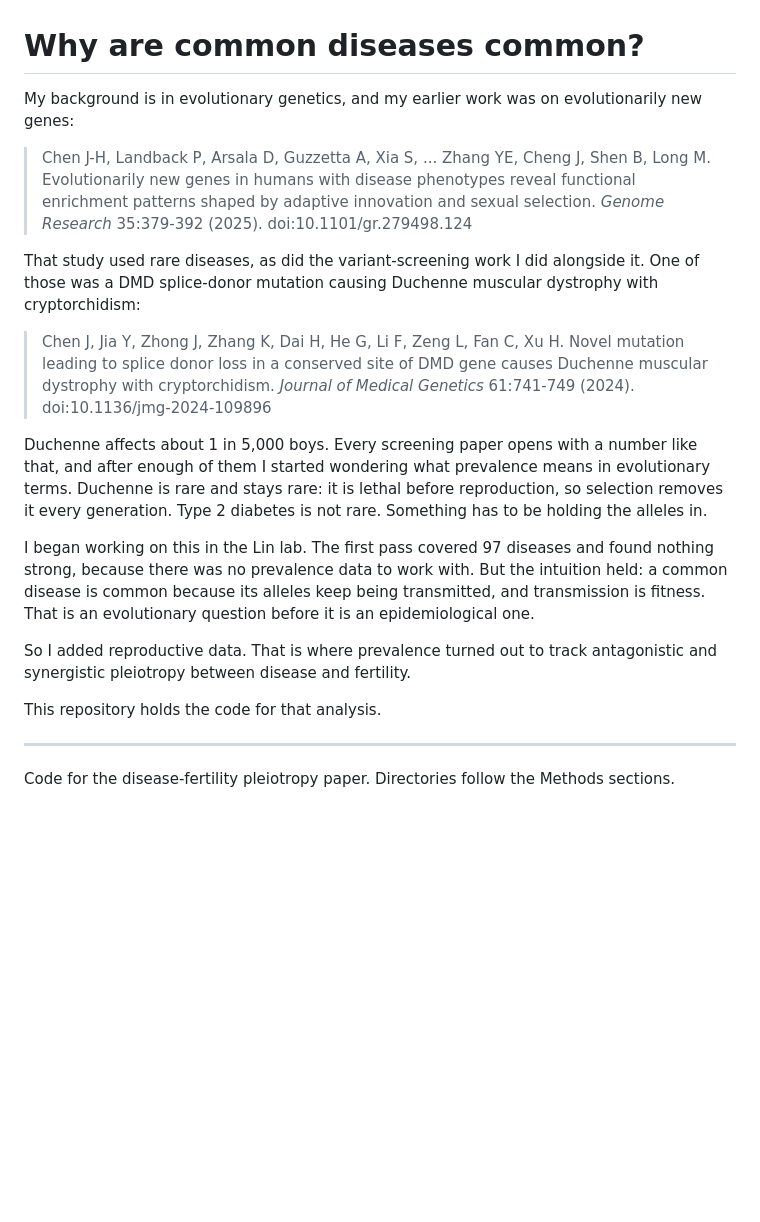
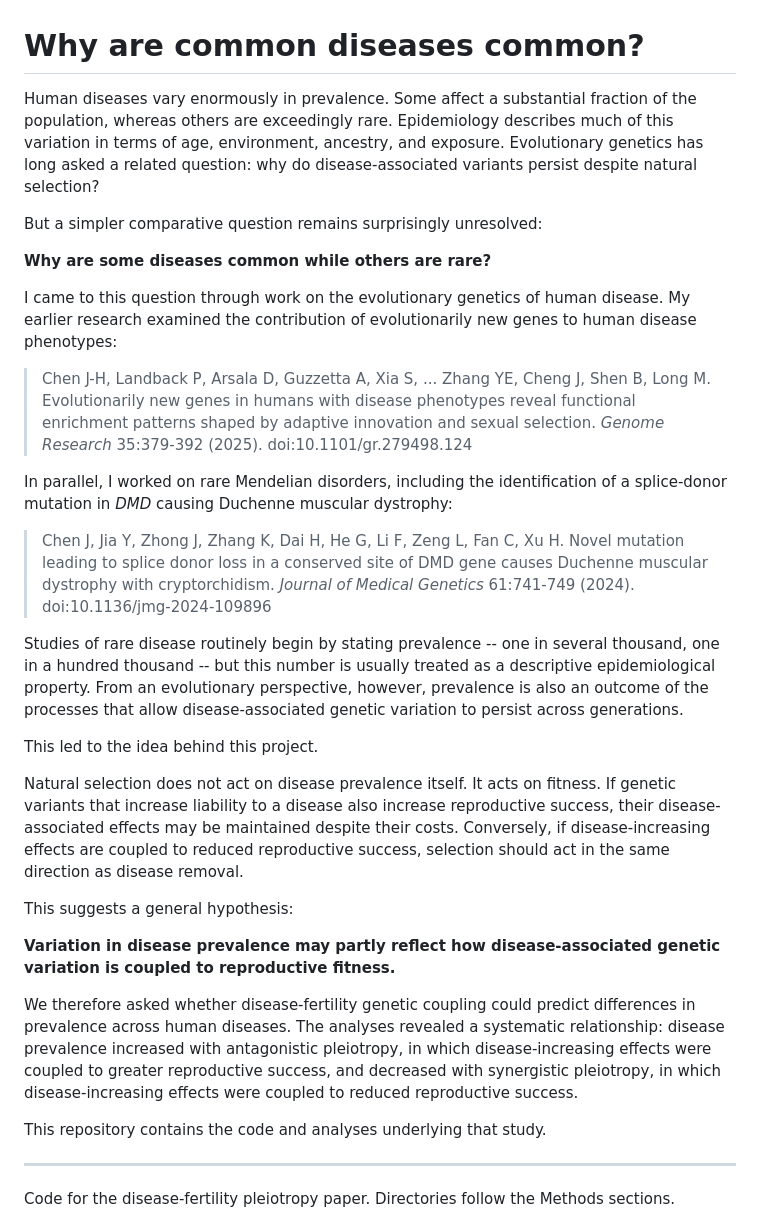
Before and after one commit to JianhaiChen/HumanDiseaseFertilityPleiotropy, a Markdown page: README.md, the part around the change. Rendered like a GitHub page; blank space fills up the shorter version.

Commit message:
README: lead with the scientific question

```diff
--- a/README.md
+++ b/README.md
@@ -1,7 +1,18 @@
 # Why are common diseases common?
 
-My background is in evolutionary genetics, and my earlier work was on
-evolutionarily new genes:
+Human diseases vary enormously in prevalence. Some affect a substantial
+fraction of the population, whereas others are exceedingly rare. Epidemiology
+describes much of this variation in terms of age, environment, ancestry, and
+exposure. Evolutionary genetics has long asked a related question: why do
+disease-associated variants persist despite natural selection?
+
+But a simpler comparative question remains surprisingly unresolved:
+
+**Why are some diseases common while others are rare?**
+
+I came to this question through work on the evolutionary genetics of human
+disease. My earlier research examined the contribution of evolutionarily new
+genes to human disease phenotypes:
 
 > Chen J-H, Landback P, Arsala D, Guzzetta A, Xia S, ... Zhang YE, Cheng J,
 > Shen B, Long M. Evolutionarily new genes in humans with disease phenotypes
@@ -9,31 +20,43 @@ evolutionarily new genes:
 > sexual selection. *Genome Research* 35:379-392 (2025).
 > doi:10.1101/gr.279498.124
 
-That study used rare diseases, as did the variant-screening work I did
-alongside it. One of those was a DMD splice-donor mutation causing Duchenne
-muscular dystrophy with cryptorchidism:
+In parallel, I worked on rare Mendelian disorders, including the
+identification of a splice-donor mutation in *DMD* causing Duchenne muscular
+dystrophy:
 
 > Chen J, Jia Y, Zhong J, Zhang K, Dai H, He G, Li F, Zeng L, Fan C, Xu H.
 > Novel mutation leading to splice donor loss in a conserved site of DMD gene
 > causes Duchenne muscular dystrophy with cryptorchidism.
 > *Journal of Medical Genetics* 61:741-749 (2024). doi:10.1136/jmg-2024-109896
 
-Duchenne affects about 1 in 5,000 boys. Every screening paper opens with a
-number like that, and after enough of them I started wondering what prevalence
-means in evolutionary terms. Duchenne is rare and stays rare: it is lethal
-before reproduction, so selection removes it every generation. Type 2 diabetes
-is not rare. Something has to be holding the alleles in.
+Studies of rare disease routinely begin by stating prevalence -- one in several
+thousand, one in a hundred thousand -- but this number is usually treated as a
+descriptive epidemiological property. From an evolutionary perspective,
+however, prevalence is also an outcome of the processes that allow
+disease-associated genetic variation to persist across generations.
 
-I began working on this in the Lin lab. The first pass covered 97 diseases and
-found nothing strong, because there was no prevalence data to work with. But
-the intuition held: a common disease is common because its alleles keep being
-transmitted, and transmission is fitness. That is an evolutionary question
-before it is an epidemiological one.
+This led to the idea behind this project.
 
-So I added reproductive data. That is where prevalence turned out to track
-antagonistic and synergistic pleiotropy between disease and fertility.
+Natural selection does not act on disease prevalence itself. It acts on
+fitness. If genetic variants that increase liability to a disease also increase
+reproductive success, their disease-associated effects may be maintained
+despite their costs. Conversely, if disease-increasing effects are coupled to
+reduced reproductive success, selection should act in the same direction as
+disease removal.
 
-This repository holds the code for that analysis.
+This suggests a general hypothesis:
+
+**Variation in disease prevalence may partly reflect how disease-associated
+genetic variation is coupled to reproductive fitness.**
+
+We therefore asked whether disease-fertility genetic coupling could predict
+differences in prevalence across human diseases. The analyses revealed a
+systematic relationship: disease prevalence increased with antagonistic
+pleiotropy, in which disease-increasing effects were coupled to greater
+reproductive success, and decreased with synergistic pleiotropy, in which
+disease-increasing effects were coupled to reduced reproductive success.
+
+This repository contains the code and analyses underlying that study.
 
 ---
 
```
